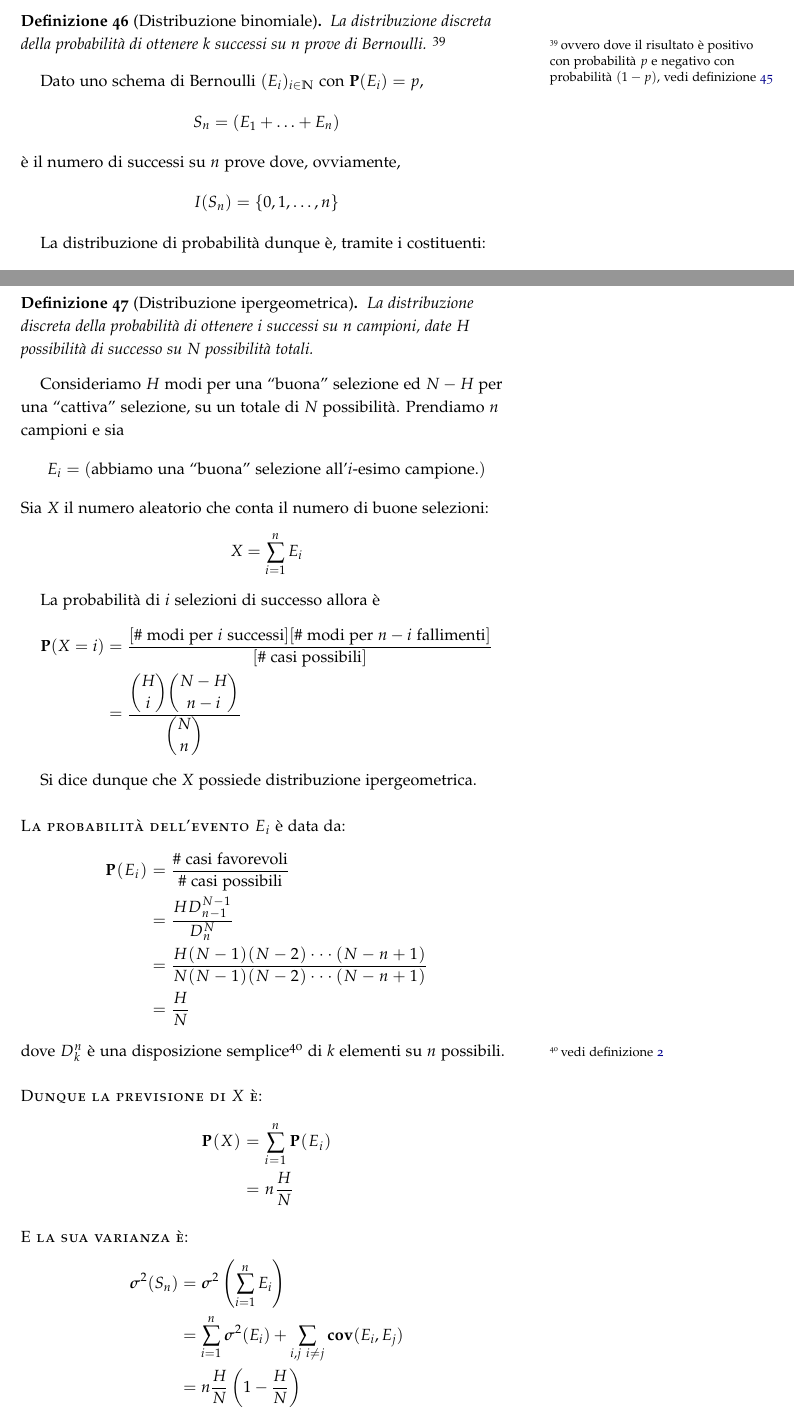
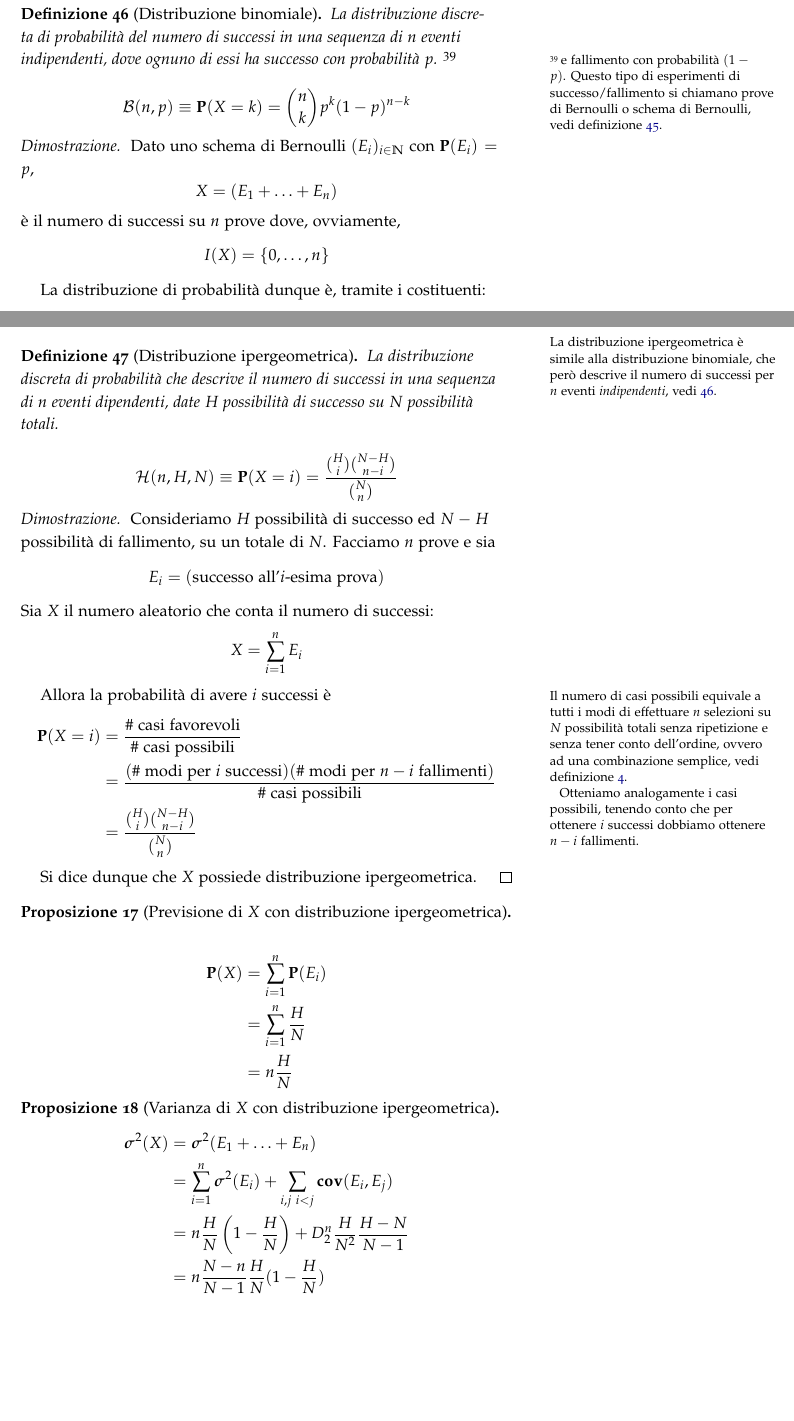
Before and after one commit to crmne/appunti-cps, a LaTeX book (appunti.tex, which reads distribuzioni_discrete.tex): two parts of pages 23 and 25 of 30, joined at a grey line, cut so that both start at the same text, the shorter picture padded with empty space. Compiled offline with pdfLaTeX.

Commit message:
Rese più limpide le sezioni sulla distr. binomiale e la distr. ipergeometrica
+ previsione di X con distr. di Poisson

```diff
--- a/distribuzioni_discrete.tex
+++ b/distribuzioni_discrete.tex
@@ -29,15 +29,17 @@
 
 \begin{definition}[Distribuzione binomiale]
   \label{def:distribuzione_binomiale}
-  La distribuzione discreta della probabilità di ottenere $k$ successi su $n$ prove di Bernoulli.
-  \footnote{ovvero dove il risultato è positivo con probabilità $p$ e negativo con probabilità \( (1-p) \), vedi definizione \ref{def:schema_bernoulli}}
+  La distribuzione discreta di probabilità del numero di successi in una sequenza di \( n \) eventi indipendenti, dove ognuno di essi ha successo con probabilità \( p \).
+  \footnote{e fallimento con probabilità \( (1-p) \). Questo tipo di esperimenti di successo/fallimento si chiamano prove di Bernoulli o schema di Bernoulli, vedi definizione \ref{def:schema_bernoulli}.}
+
+  \[ \mathcal{B}(n, p) \equiv \pr(X = k) = \binom{n}{k} p^k (1-p)^{n-k} \]
 \end{definition}
 
+\begin{proof}
   Dato uno schema di Bernoulli \( (E_i)_{i \in \mathbb{N}} \) con \( \pr(E_i) = p \),
-\[ S_n = (E_1 + \ldots + E_n) \]
-è il numero di successi su $n$ prove dove, ovviamente,
-\[ I(S_n) = \{0,1, \ldots, n\} \]
+  \[ X = (E_1 + \ldots + E_n) \]
+  è il numero di successi su \( n \) prove dove, ovviamente,
+  \[ I(X) = \{0, \ldots, n\} \]
 
   La distribuzione di probabilità dunque è, tramite i costituenti:
-\[ \pr(S_n = k) = \sum_{Q \subset (S_n = k)} \pr(Q) \]
-ovvero dobbiamo sommare tutte le probabilità dei costituenti del primo tipo dell'evento \( (S_n = k) \), come, ad esempio
+  \[ \pr(X = k) = \sum_{Q \subset (X = k)} \pr(Q) \]
@@ -83,40 +97,46 @@ Si dice dunque che \( S_n \) ha distribuzione binomiale \( \mathcal{B}(n, p) \)
 
 \begin{definition}[Distribuzione ipergeometrica]
   \label{def:distribuzione_ipergeometrica}
-  La distribuzione discreta della probabilità di ottenere \( i \) successi su \( n \) campioni, date \( H \) possibilità di successo su \( N \) possibilità totali.
+  \marginnote{La distribuzione ipergeometrica è simile alla distribuzione binomiale, che però descrive il numero di successi per \( n \) eventi \emph{indipendenti}, vedi \ref{def:distribuzione_binomiale}.}
+  La distribuzione discreta di probabilità che descrive il numero di successi in una sequenza di  \( n \) eventi dipendenti, date \( H \) possibilità di successo su \( N \) possibilità totali.
+
+  \[ \mathcal{H}(n, H, N) \equiv \pr(X = i) = \frac{\binom{H}{i} \binom{N-H}{n-i}}{\binom{N}{n}} \]
 \end{definition}
-Consideriamo \( H \) modi per una ``buona'' selezione ed \( N - H \) per una ``cattiva'' selezione, su un totale di \( N \) possibilità.
-Prendiamo \( n \) campioni e sia
-\[ E_i = (\text{abbiamo una ``buona'' selezione all'}i\text{-esimo campione.}) \]
-Sia \( X \) il numero aleatorio che conta il numero di buone selezioni:
+
+% TODO vincoli
+
+\begin{proof}
+  Consideriamo \( H \) possibilità di successo ed \( N - H \) possibilità di fallimento, su un totale di \( N \).
+  Facciamo \( n \) prove e sia
+  \[ E_i = (\text{successo all'}i\text{-esima prova}) \]
+  Sia \( X \) il numero aleatorio che conta il numero di successi:
   \[ X = \sum_{i = 1}^n E_i \]
 
-La probabilità di \( i \) selezioni di successo allora è
+  Allora la probabilità di avere \( i \) successi è
+  \marginnote{Il numero di casi possibili equivale a tutti i modi di effettuare \( n \) selezioni su \( N \) possibilità totali senza ripetizione e senza tener conto dell'ordine, ovvero ad una combinazione semplice, vedi definizione \ref{def:combinazione_semplice}.
+
+  Otteniamo analogamente i casi possibili, tenendo conto che per ottenere \( i \) successi dobbiamo ottenere \( n - i \) fallimenti.}
   \begin{align*}
-  \pr(X = i) &= \frac{[\text{\# modi per }i\text{ successi}][\text{\# modi per }n - i\text{ fallimenti}]}{[\text{\# casi possibili}]} \\
-  &= \frac{\displaystyle \binom{H}{i} \binom{N-H}{n-i}}{\displaystyle \binom{N}{n}}
+    \pr(X = i) &= \frac{\text{\# casi favorevoli}}{\text{\# casi possibili}} \\
+    &= \frac{(\text{\# modi per }i\text{ successi})(\text{\# modi per }n - i\text{ fallimenti})}{\text{\# casi possibili}} \\
+    &= \frac{\binom{H}{i} \binom{N-H}{n-i}}{\binom{N}{n}}
   \end{align*}
 
   Si dice dunque che \( X \) possiede distribuzione ipergeometrica.
+\end{proof}
 
-\newthought{La probabilità dell'evento \( E_i \)} è data da:
-\begin{align*}
-  \pr(E_i) &= \frac{\text{\# casi favorevoli}}{\text{\# casi possibili}} \\
-  &= \frac{H D_{n-1}^{N-1}}{D_n^N} \\
-  &= \frac{H (N-1)(N-2) \cdots (N-n+1)}{N(N-1)(N-2) \cdots (N-n+1)} \\ % DOUBT qualcosa non torna...
-  &= \frac{H}{N}
-\end{align*}
-dove \( D_k^n \) è una disposizione semplice\footnote{vedi definizione \ref{def:disposizione_semplice}} di \( k \) elementi su \( n \) possibili.
-
-\newthought{Dunque la previsione di \( X \) è}:
+\begin{proposition}[Previsione di \( X \) con distribuzione ipergeometrica]
   \begin{align*}
     \pr(X) &= \sum_{i=1}^n \pr(E_i) \\
+    &= \sum_{i=1}^n \frac{H}{N} \\
     &= n \frac{H}{N}
   \end{align*}
+\end{proposition}
 
-\newthought{E la sua varianza è}:
-\begin{align*}
-  \var(S_n) &= \var \left(\sum_{i = 1}^n E_i\right) \\
-  &= \sum_{i = 1}^n \var(E_i) + \sum_{i,j ~ i \neq j} \cov(E_i, E_j) \\ % DOUBT non ho la più pallida idea del perché
-  &= n \frac{H}{N} \left( 1 - \frac{H}{N} \right)
+\begin{proposition}[Varianza di \( X \) con distribuzione ipergeometrica]
+  \begin{align*} % TODO semplificare sta bestia
+    \var(X) &= \var(E_1 + \ldots + E_n) \\
+    &= \sum_{i = 1}^n \var(E_i) + \sum_{i,j ~ i < j} \cov(E_i, E_j) \\ % DOUBT non ho la più pallida idea del perché
+    &= n \frac{H}{N} \left( 1 - \frac{H}{N} \right) + D_2^n \frac{H}{N^2} \frac{H - N}{N - 1} \\
+    &= n \frac{N - n}{N - 1} \frac{H}{N} (1 - \frac{H}{N})
   \end{align*}
```
Also changed, not shown: distribuzioni_discrete.tex (70 more changed lines), 1 other file. Lines whose indentation alone changed are shown as unchanged.
